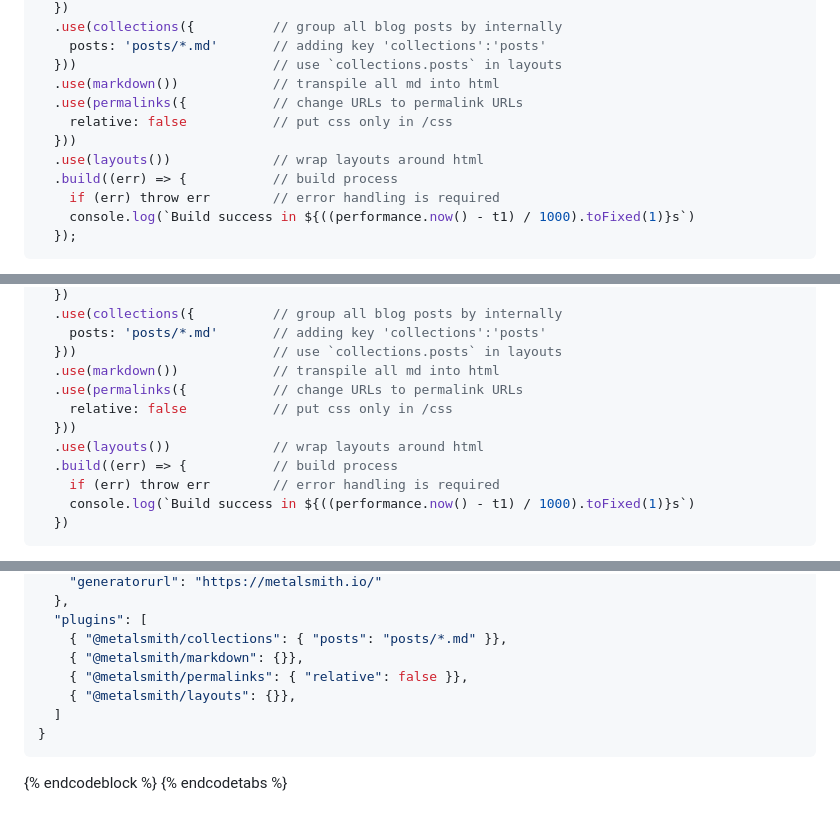
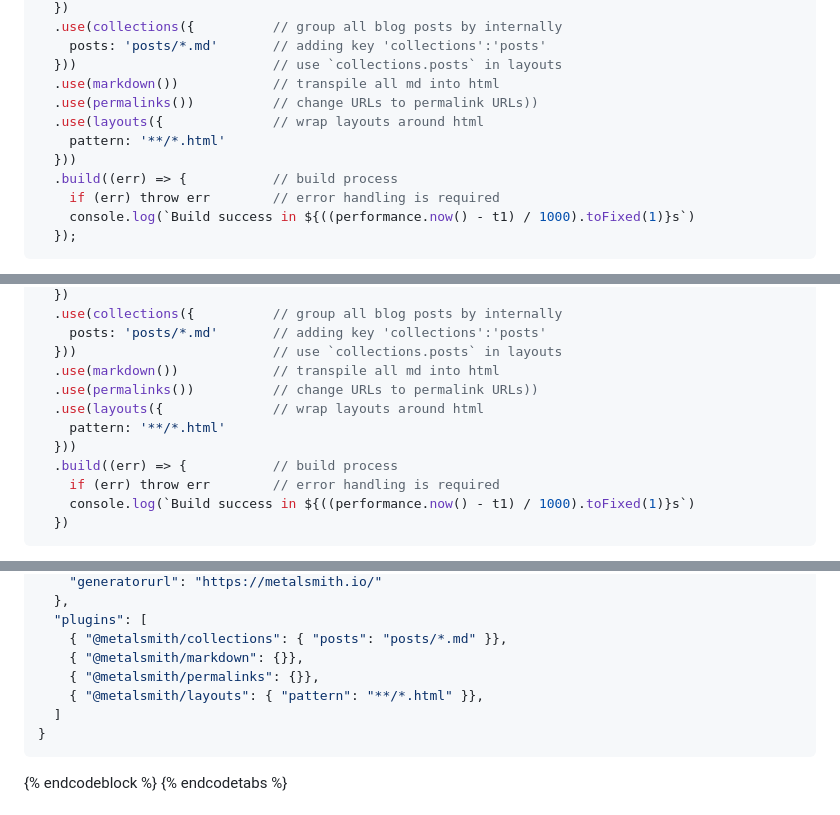
Before and after one commit to metalsmith/metalsmith.io, a Markdown page: src/docs/getting-started.md, 3 parts joined by grey strips. Rendered like a GitHub page.

Commit message:
Removes references to nodejs.org, updates permalinks/layouts options in examples

````diff
--- a/src/docs/getting-started.md
+++ b/src/docs/getting-started.md
@@ -436,10 +436,10 @@ Metalsmith(__dirname)         // parent directory of this file
     posts: 'posts/*.md'       // adding key 'collections':'posts'
   }))                         // use `collections.posts` in layouts
   .use(markdown())            // transpile all md into html
-  .use(permalinks({           // change URLs to permalink URLs
-    relative: false           // put css only in /css
+  .use(permalinks())          // change URLs to permalink URLs))
+  .use(layouts({              // wrap layouts around html
+    pattern: '**/*.html'
   }))
-  .use(layouts())             // wrap layouts around html
   .build((err) => {           // build process
     if (err) throw err        // error handling is required
     console.log(`Build success in ${((performance.now() - t1) / 1000).toFixed(1)}s`)
@@ -475,10 +475,10 @@ Metalsmith(__dirname)         // parent directory of this file
     posts: 'posts/*.md'       // adding key 'collections':'posts'
   }))                         // use `collections.posts` in layouts
   .use(markdown())            // transpile all md into html
-  .use(permalinks({           // change URLs to permalink URLs
-    relative: false           // put css only in /css
+  .use(permalinks())          // change URLs to permalink URLs))
+  .use(layouts({              // wrap layouts around html
+    pattern: '**/*.html'
   }))
-  .use(layouts())             // wrap layouts around html
   .build((err) => {           // build process
     if (err) throw err        // error handling is required
     console.log(`Build success in ${((performance.now() - t1) / 1000).toFixed(1)}s`)
@@ -505,8 +505,8 @@ Metalsmith(__dirname)         // parent directory of this file
   "plugins": [
     { "@metalsmith/collections": { "posts": "posts/*.md" }},
     { "@metalsmith/markdown": {}},
-    { "@metalsmith/permalinks": { "relative": false }},
-    { "@metalsmith/layouts": {}},
+    { "@metalsmith/permalinks": {}},
+    { "@metalsmith/layouts": { "pattern": "**/*.html" }},
   ]
 }
 ```
````
Also changed, not shown: other parts of src/docs/getting-started.md (+1 -2 lines), src/about.md (+1 -1 lines), 1 other file.
